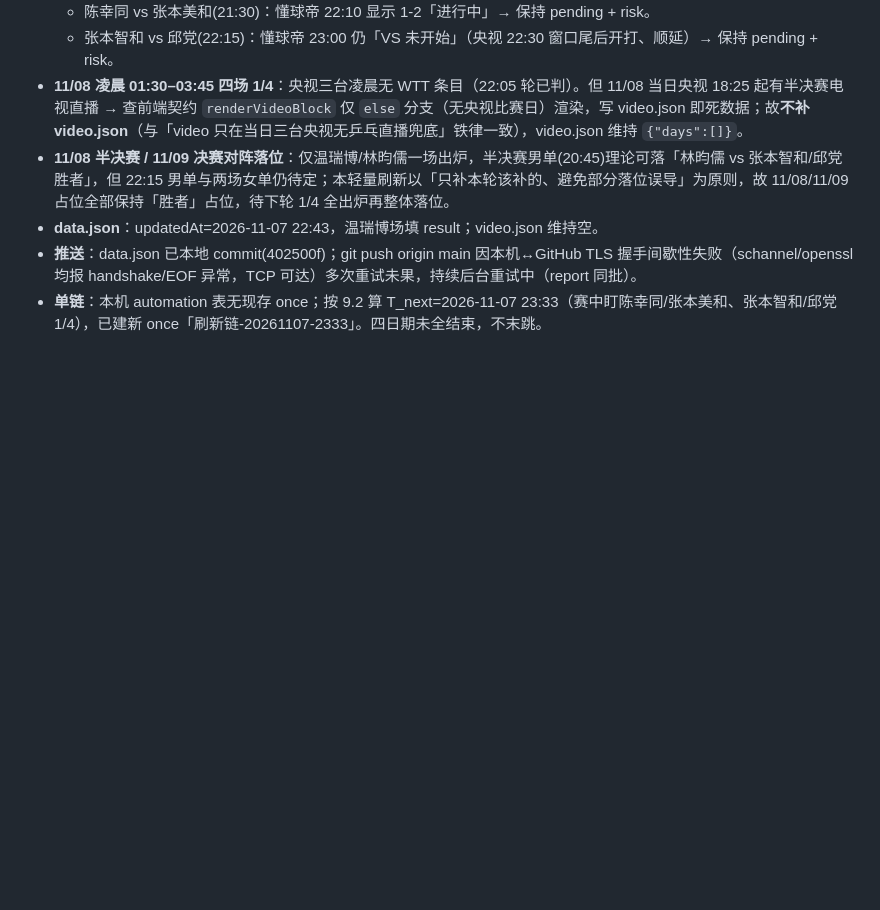
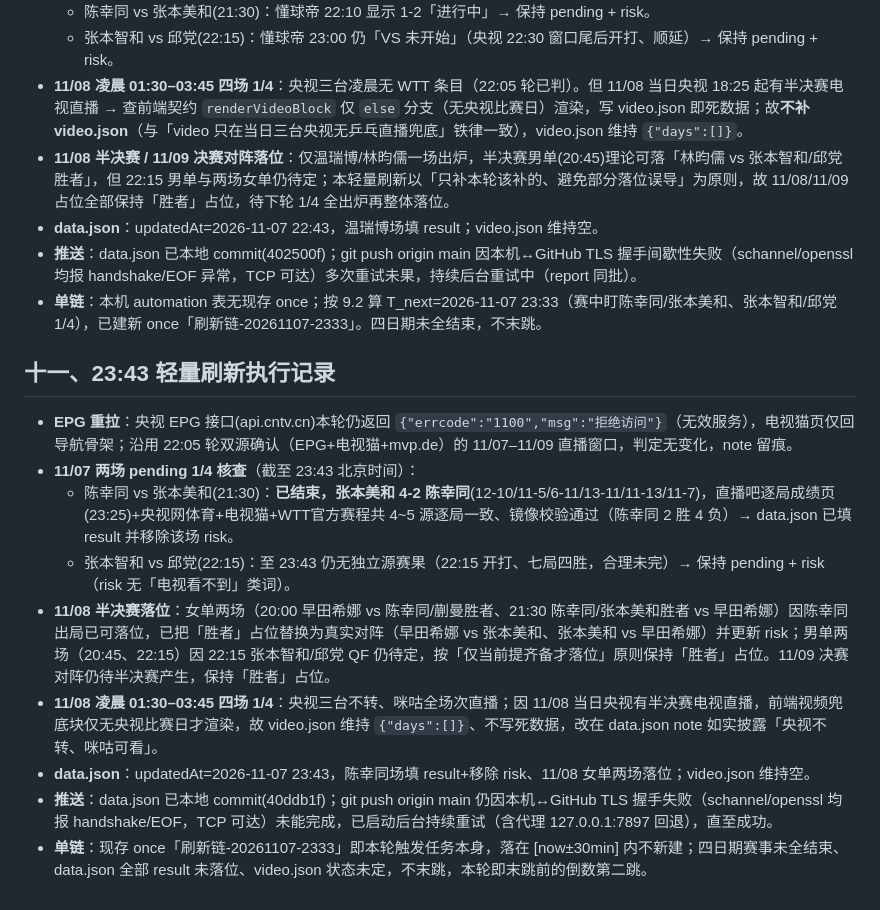
Before and after one commit to pengzishang/pingpong-schedule, a Markdown page: 每日乒乓球赛事早报/2026-11-07.md, the part around the change. GitHub-like rendering; blank space fills up the shorter version.

Commit message:
早报追加_2026-11-07_23:43轻量刷新执行记录

```diff
--- a/每日乒乓球赛事早报/2026-11-07.md
+++ b/每日乒乓球赛事早报/2026-11-07.md
@@ -101,3 +101,15 @@
 - **data.json**：updatedAt=2026-11-07 22:43，温瑞博场填 result；video.json 维持空。
 - **推送**：data.json 已本地 commit(402500f)；git push origin main 因本机↔GitHub TLS 握手间歇性失败（schannel/openssl 均报 handshake/EOF 异常，TCP 可达）多次重试未果，持续后台重试中（report 同批）。
 - **单链**：本机 automation 表无现存 once；按 9.2 算 T_next=2026-11-07 23:33（赛中盯陈幸同/张本美和、张本智和/邱党 1/4），已建新 once「刷新链-20261107-2333」。四日期未全结束，不末跳。
+
+## 十一、23:43 轻量刷新执行记录
+
+- **EPG 重拉**：央视 EPG 接口(api.cntv.cn)本轮仍返回 `{"errcode":"1100","msg":"拒绝访问"}`（无效服务），电视猫页仅回导航骨架；沿用 22:05 轮双源确认（EPG+电视猫+mvp.de）的 11/07–11/09 直播窗口，判定无变化，note 留痕。
+- **11/07 两场 pending 1/4 核查**（截至 23:43 北京时间）：
+  - 陈幸同 vs 张本美和(21:30)：**已结束，张本美和 4-2 陈幸同**(12-10/11-5/6-11/13-11/11-13/11-7)，直播吧逐局成绩页(23:25)+央视网体育+电视猫+WTT官方赛程共 4~5 源逐局一致、镜像校验通过（陈幸同 2 胜 4 负）→ data.json 已填 result 并移除该场 risk。
+  - 张本智和 vs 邱党(22:15)：至 23:43 仍无独立源赛果（22:15 开打、七局四胜，合理未完）→ 保持 pending + risk（risk 无「电视看不到」类词）。
+- **11/08 半决赛落位**：女单两场（20:00 早田希娜 vs 陈幸同/蒯曼胜者、21:30 陈幸同/张本美和胜者 vs 早田希娜）因陈幸同出局已可落位，已把「胜者」占位替换为真实对阵（早田希娜 vs 张本美和、张本美和 vs 早田希娜）并更新 risk；男单两场（20:45、22:15）因 22:15 张本智和/邱党 QF 仍待定，按「仅当前提齐备才落位」原则保持「胜者」占位。11/09 决赛对阵仍待半决赛产生，保持「胜者」占位。
+- **11/08 凌晨 01:30–03:45 四场 1/4**：央视三台不转、咪咕全场次直播；因 11/08 当日央视有半决赛电视直播，前端视频兜底块仅无央视比赛日才渲染，故 video.json 维持 `{"days":[]}`、不写死数据，改在 data.json note 如实披露「央视不转、咪咕可看」。
+- **data.json**：updatedAt=2026-11-07 23:43，陈幸同场填 result+移除 risk、11/08 女单两场落位；video.json 维持空。
+- **推送**：data.json 已本地 commit(40ddb1f)；git push origin main 仍因本机↔GitHub TLS 握手失败（schannel/openssl 均报 handshake/EOF，TCP 可达）未能完成，已启动后台持续重试（含代理 127.0.0.1:7897 回退），直至成功。
+- **单链**：现存 once「刷新链-20261107-2333」即本轮触发任务本身，落在 [now±30min] 内不新建；四日期赛事未全结束、data.json 全部 result 未落位、video.json 状态未定，不末跳，本轮即末跳前的倒数第二跳。
```
